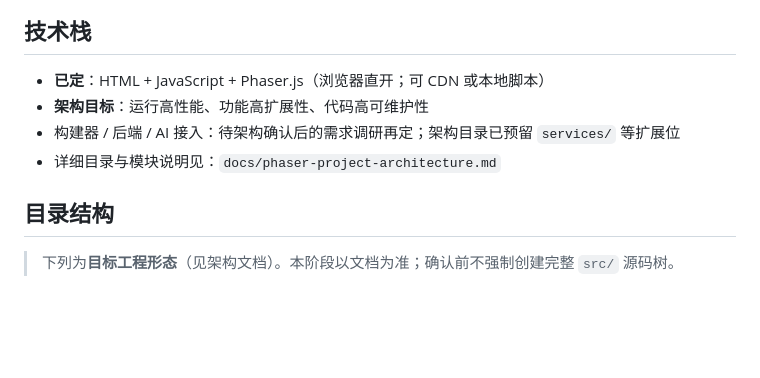
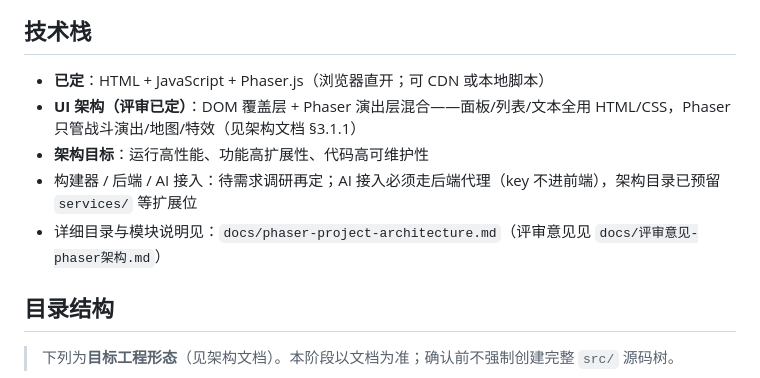
Before and after one commit to Dreamshe-92/xiuxian, a Markdown page: AGENTS.md, the part around the change. Drawn GitHub-style; blank space fills up the shorter version.

```diff
--- a/AGENTS.md
+++ b/AGENTS.md
@@ -13,9 +13,10 @@
 ## 技术栈
 
 - **已定**：HTML + JavaScript + Phaser.js（浏览器直开；可 CDN 或本地脚本）
+- **UI 架构（评审已定）**：DOM 覆盖层 + Phaser 演出层混合——面板/列表/文本全用 HTML/CSS，Phaser 只管战斗演出/地图/特效（见架构文档 §3.1.1）
 - **架构目标**：运行高性能、功能高扩展性、代码高可维护性
-- 构建器 / 后端 / AI 接入：待架构确认后的需求调研再定；架构目录已预留 `services/` 等扩展位
-- 详细目录与模块说明见：`docs/phaser-project-architecture.md`
+- 构建器 / 后端 / AI 接入：待需求调研再定；AI 接入必须走后端代理（key 不进前端），架构目录已预留 `services/` 等扩展位
+- 详细目录与模块说明见：`docs/phaser-project-architecture.md`（评审意见见 `docs/评审意见-phaser架构.md`）
 
 ## 目录结构
 
```
Also changed, not shown: docs/phaser-project-architecture.md (+20 -3 lines).
